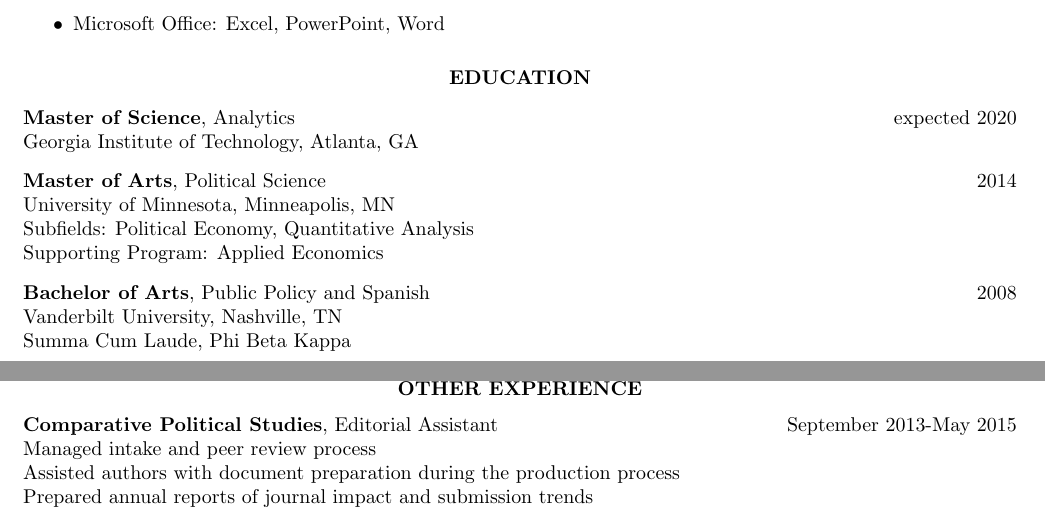
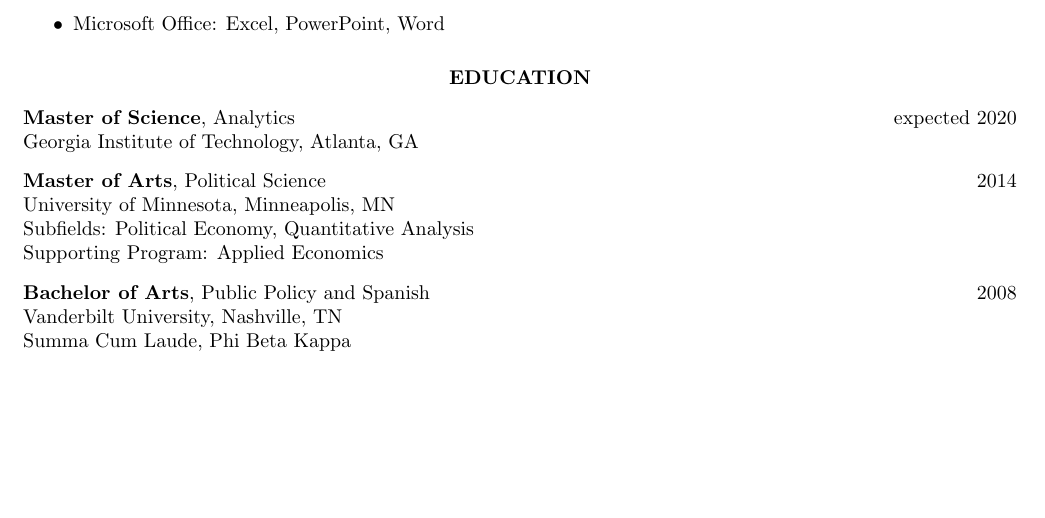
Before and after one commit to robertgambrel/robertgambrel.github.io, a LaTeX CV (assets/2018 01 Robert Gambrel Resume.tex): two parts of pages 1 and 2 of 2 before the commit and part of the page after it, the two joined at a grey line, cut so that both start at the same text, the shorter picture padded with empty space. The pictures show the PDF file assets/2018 01 Robert Gambrel Resume.pdf that the author committed with the source.

Commit message:
fix resume

```diff
--- a/assets/2018 01 Robert Gambrel Resume.tex
+++ b/assets/2018 01 Robert Gambrel Resume.tex
@@ -86,15 +86,6 @@
 Summa Cum Laude, Phi Beta Kappa
 
 
-\section{\centerline{OTHER EXPERIENCE}}
-\vspace{6pt}
-
-{\bf Comparative Political Studies}, Editorial Assistant \hfill September 2013-May 2015 \\
-Managed intake and peer review process \\
-Assisted authors with document preparation during the production process \\
-Prepared annual reports of journal impact and submission trends
-
-
 
 \end{resume}
 \end{document}
```
Also changed, not shown: assets/2018 01 Robert Gambrel Resume.pdf, 2 other files.
